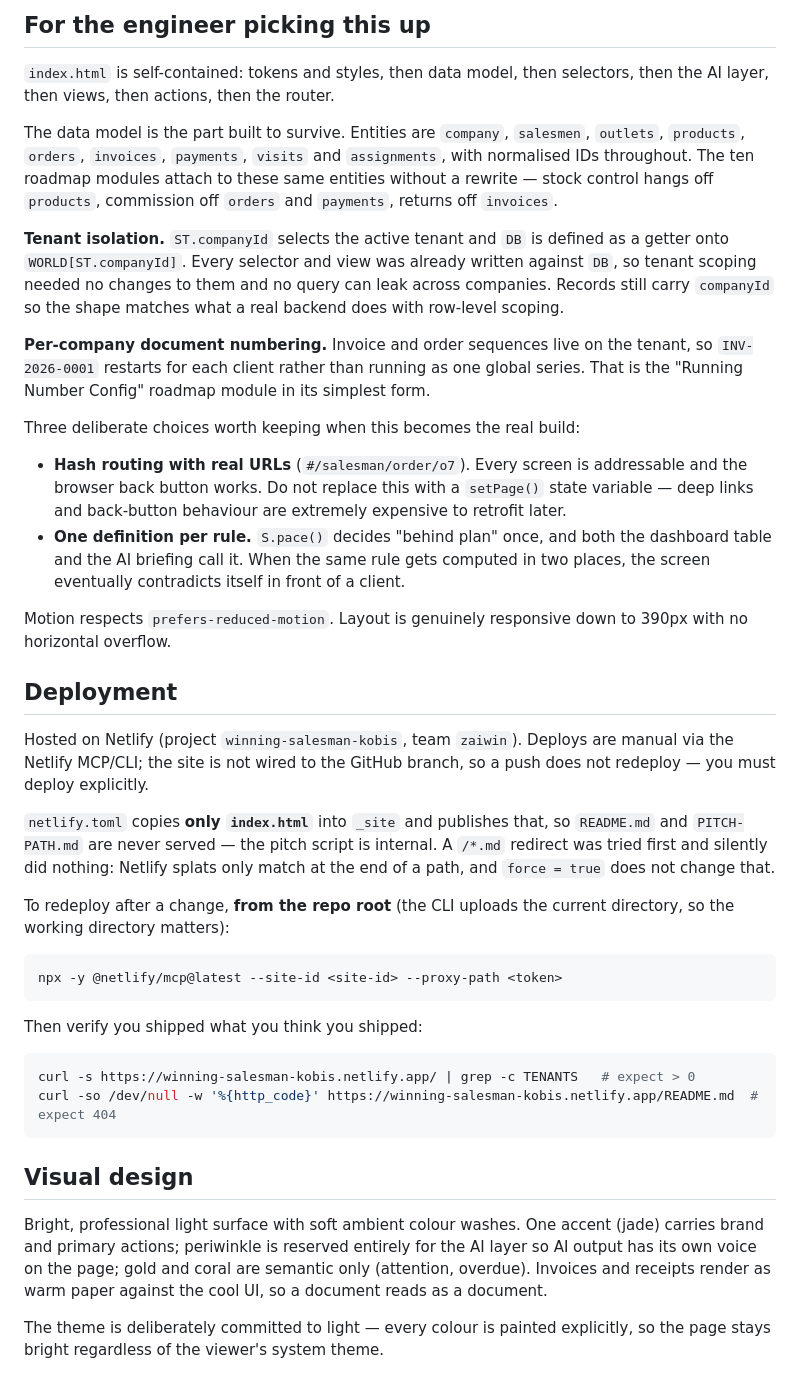
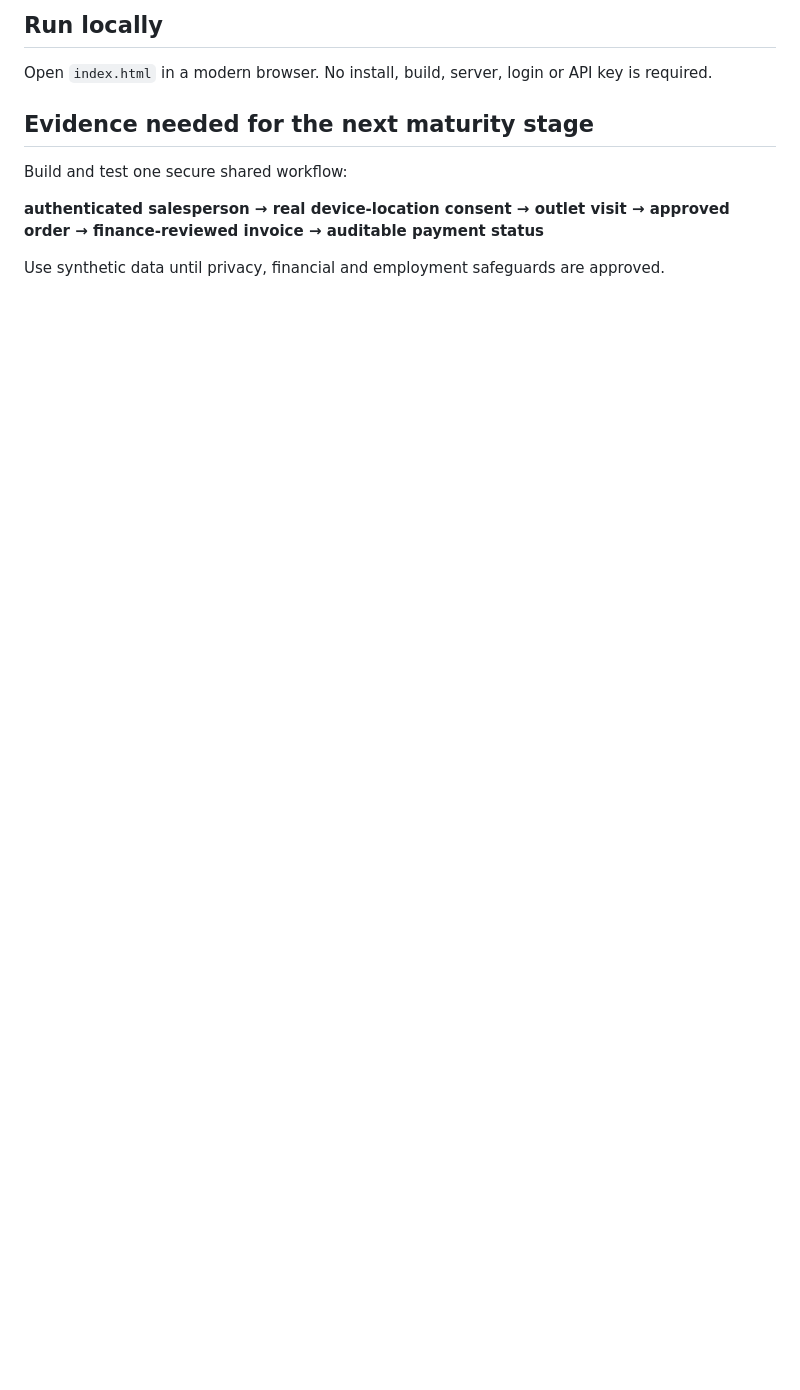
Before and after one commit to zaiwin-lab/MVP-KBOOST, a Markdown page: README.md, the part around one of its changes. Drawn GitHub-style; blank space fills up the shorter version.

````diff
--- a/README.md
+++ b/README.md
@@ -144,71 +136,12 @@ selling.
 
-## For the engineer picking this up
+## Run locally
 
-`index.html` is self-contained: tokens and styles, then data model, then selectors,
-then the AI layer, then views, then actions, then the router.
+Open `index.html` in a modern browser. No install, build, server, login or API key is required.
 
-The data model is the part built to survive. Entities are `company`, `salesmen`,
-`outlets`, `products`, `orders`, `invoices`, `payments`, `visits` and `assignments`,
-with normalised IDs throughout. The ten roadmap modules attach to these same entities
-without a rewrite — stock control hangs off `products`, commission off `orders` and
-`payments`, returns off `invoices`.
+## Evidence needed for the next maturity stage
 
-**Tenant isolation.** `ST.companyId` selects the active tenant and `DB` is defined as
-a getter onto `WORLD[ST.companyId]`. Every selector and view was already written
-against `DB`, so tenant scoping needed no changes to them and no query can leak across
-companies. Records still carry `companyId` so the shape matches what a real backend
-does with row-level scoping.
+Build and test one secure shared workflow:
 
-**Per-company document numbering.** Invoice and order sequences live on the tenant, so
-`INV-2026-0001` restarts for each client rather than running as one global series.
-That is the "Running Number Config" roadmap module in its simplest form.
+**authenticated salesperson → real device-location consent → outlet visit → approved order → finance-reviewed invoice → auditable payment status**
 
-Three deliberate choices worth keeping when this becomes the real build:
-
-- **Hash routing with real URLs** (`#/salesman/order/o7`). Every screen is
-  addressable and the browser back button works. Do not replace this with a
-  `setPage()` state variable — deep links and back-button behaviour are extremely
-  expensive to retrofit later.
-- **One definition per rule.** `S.pace()` decides "behind plan" once, and both the
-  dashboard table and the AI briefing call it. When the same rule gets computed in two
-  places, the screen eventually contradicts itself in front of a client.
-
-Motion respects `prefers-reduced-motion`. Layout is genuinely responsive down to
-390px with no horizontal overflow.
-
-
-## Deployment
-
-Hosted on Netlify (project `winning-salesman-kobis`, team `zaiwin`). Deploys are
-manual via the Netlify MCP/CLI; the site is not wired to the GitHub branch, so a
-push does not redeploy — you must deploy explicitly.
-
-`netlify.toml` copies **only `index.html`** into `_site` and publishes that, so
-`README.md` and `PITCH-PATH.md` are never served — the pitch script is internal.
-A `/*.md` redirect was tried first and silently did nothing: Netlify splats only
-match at the end of a path, and `force = true` does not change that.
-
-To redeploy after a change, **from the repo root** (the CLI uploads the current
-directory, so the working directory matters):
-
-```shell
-npx -y @netlify/mcp@latest --site-id <site-id> --proxy-path <token>
-```
-
-Then verify you shipped what you think you shipped:
-
-```shell
-curl -s https://winning-salesman-kobis.netlify.app/ | grep -c TENANTS   # expect > 0
-curl -so /dev/null -w '%{http_code}' https://winning-salesman-kobis.netlify.app/README.md  # expect 404
-```
-
-## Visual design
-
-Bright, professional light surface with soft ambient colour washes. One accent
-(jade) carries brand and primary actions; periwinkle is reserved entirely for the AI
-layer so AI output has its own voice on the page; gold and coral are semantic only
-(attention, overdue). Invoices and receipts render as warm paper against the cool UI,
-so a document reads as a document.
-
-The theme is deliberately committed to light — every colour is painted explicitly, so
-the page stays bright regardless of the viewer's system theme.
+Use synthetic data until privacy, financial and employment safeguards are approved.
````
Also changed, not shown: other parts of README.md (+103 -111 lines).
